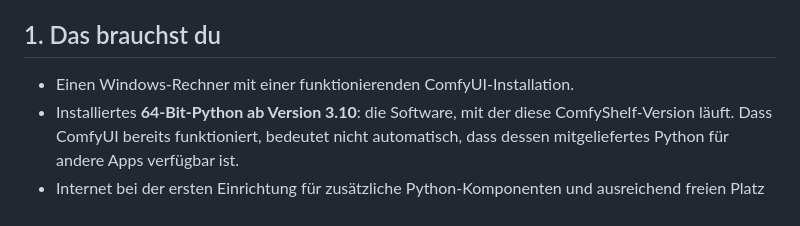
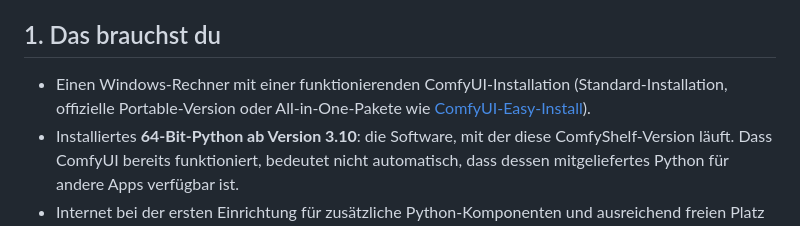
Before and after one commit to Reaaaaa/ComfyShelf, a Markdown page: docs/guide.de.md, the part around the change. GitHub-like rendering.

```diff
--- a/docs/guide.de.md
+++ b/docs/guide.de.md
@@ -12,7 +12,7 @@ noch Konfigurationsdateien bearbeiten oder PowerShell-Befehle eingeben.
 
 ## 1. Das brauchst du
 
-- Einen Windows-Rechner mit einer funktionierenden ComfyUI-Installation.
+- Einen Windows-Rechner mit einer funktionierenden ComfyUI-Installation (Standard-Installation, offizielle Portable-Version oder All-in-One-Pakete wie [ComfyUI-Easy-Install](https://github.com/Tavris1/ComfyUI-Easy-Install)).
 - Installiertes **64-Bit-Python ab Version 3.10**: die Software, mit der diese
   ComfyShelf-Version läuft. Dass ComfyUI bereits funktioniert, bedeutet nicht
   automatisch, dass dessen mitgeliefertes Python für andere Apps verfügbar ist.
```
Also changed, not shown: README.md (+14 -1 lines), docs/guide.en.md (+1 -1 lines).
